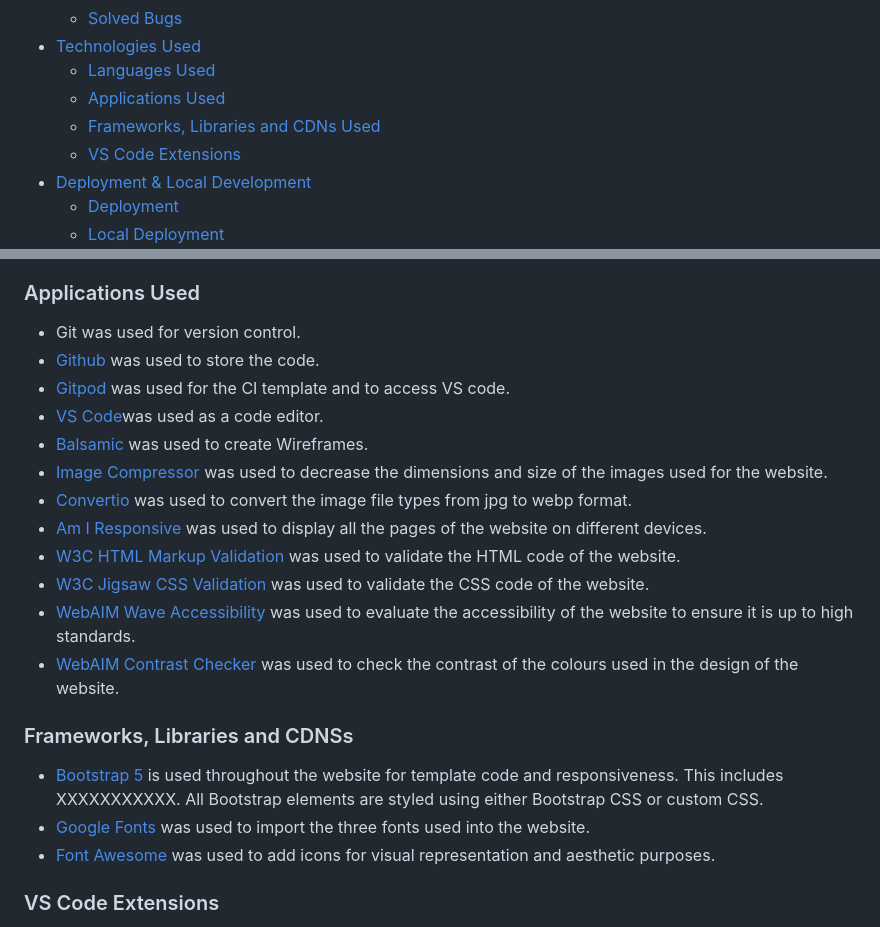
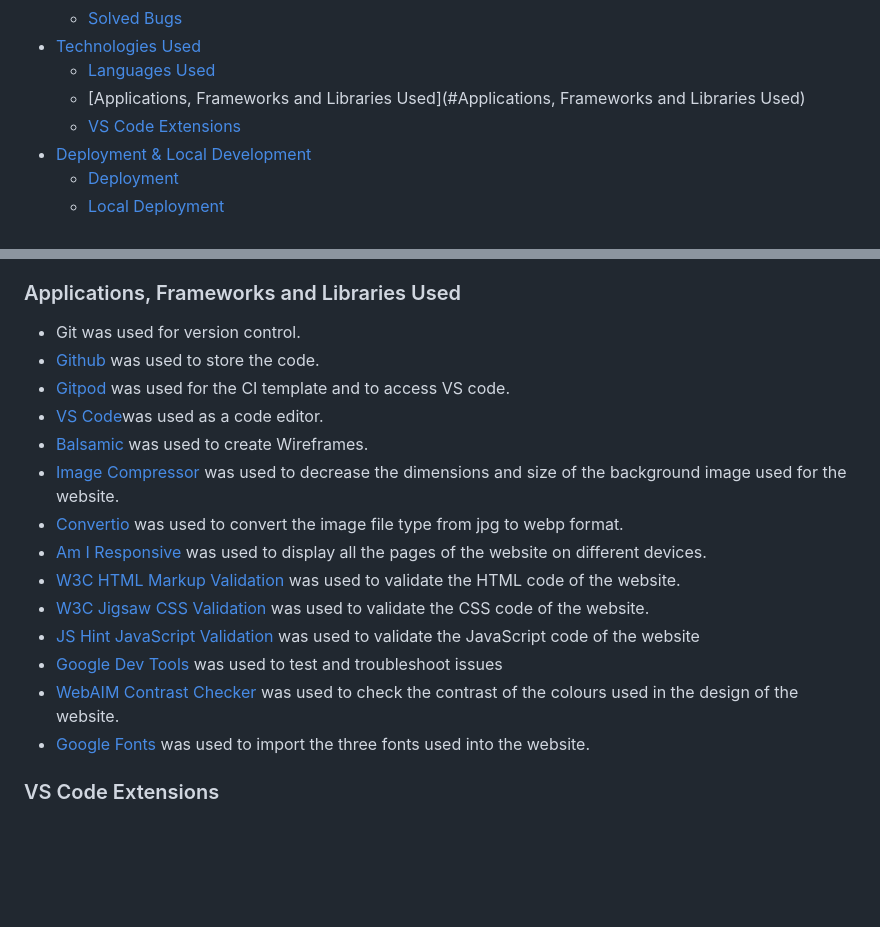
Before and after one commit to K-Coll/mp2-musical-guess-quiz, a Markdown page: README.md, 2 parts joined by grey strips. GitHub-like rendering; blank space fills up the shorter version.

Commit message:
docs: update applications used and update content list to coincide

```diff
--- a/README.md
+++ b/README.md
@@ -36,8 +36,7 @@ It has been built using HTML5, CSS3 and JavaScript to allow the user to interact
   * [Solved Bugs](#solved-bugs)
 * [Technologies Used](#technologies-used)
   * [Languages Used](#languages-used)
-  * [Applications Used](#applications-used)
-  * [Frameworks, Libraries and CDNs Used](#frameworks-libraries-and-CDNs)
+  * [Applications, Frameworks and Libraries Used](#Applications, Frameworks and Libraries Used)
   * [VS Code Extensions](#vs-code-extensions)
 * [Deployment & Local Development](#deployment-local-development)
   * [Deployment](#deployment)
@@ -382,24 +367,21 @@ The internal links feature in the XXXXX. All internal links have been tested and
 * [JavaScript](https://en.wikipedia.org/wiki/JavaScript)
 * [Markdown](https://en.wikipedia.org/wiki/Markdown)
 
-### Applications Used
+### Applications, Frameworks and Libraries Used
 * Git was used for version control.
 * [Github](https://github.com/) was used to store the code.
 * [Gitpod](https://www.gitpod.io/) was used for the CI template and to access VS code.
 * [VS Code](https://code.visualstudio.com/)was used as a code editor.
 * [Balsamic](https://balsamiq.com/) was used to create Wireframes.
-* [Image Compressor](https://imagecompressor.com) was used to decrease the dimensions and size of the images used for the website.
-* [Convertio](https://convertio.co/) was used to convert the image file types from jpg to webp format.
+* [Image Compressor](https://imagecompressor.com) was used to decrease the dimensions and size of the background image used for the website.
+* [Convertio](https://convertio.co/) was used to convert the image file type from jpg to webp format.
 * [Am I Responsive](https://amiresponsive.co.uk/) was used to display all the pages of the website on different devices.
 * [W3C HTML Markup Validation](https://validator.w3.org) was used to validate the HTML code of the website.
 * [W3C Jigsaw CSS Validation](https://jigsaw.w3.org/css-validator/) was used to validate the CSS code of the website.
-* [WebAIM Wave Accessibility](https://wave.webaim.org) was used to evaluate the accessibility of the website to ensure it is up to high standards.
+* [JS Hint JavaScript Validation](https://jshint.com) was used to validate the JavaScript code of the website
+* [Google Dev Tools](https://developer.chrome.com/docs/) was used to test and troubleshoot issues
 * [WebAIM Contrast Checker](https://webaim.org/resources/contrastchecker/) was used to check the contrast of the colours used in the design of the website.
-
-### Frameworks, Libraries and CDNSs
-* [Bootstrap 5](https://getbootstrap.com/docs/5.0/getting-started/introduction/) is used throughout the website for template code and responsiveness. This includes XXXXXXXXXXX. All Bootstrap elements are styled using either Bootstrap CSS or custom CSS.
 * [Google Fonts](https://fonts.google.com/) was used to import the three fonts used into the website.
-* [Font Awesome](https://fontawesome.com/) was used to add icons for visual representation and aesthetic purposes.
 
 ### VS Code Extensions
 * [Prettier](https://prettier.io) – was used for code formatting and code completion.
```
Also changed, not shown: other parts of README.md (+0 -14 lines).
